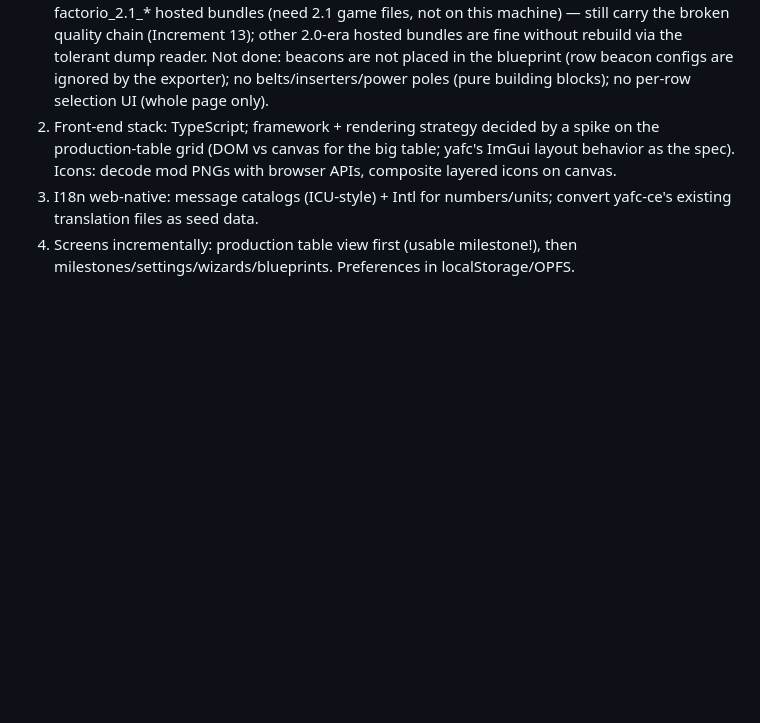
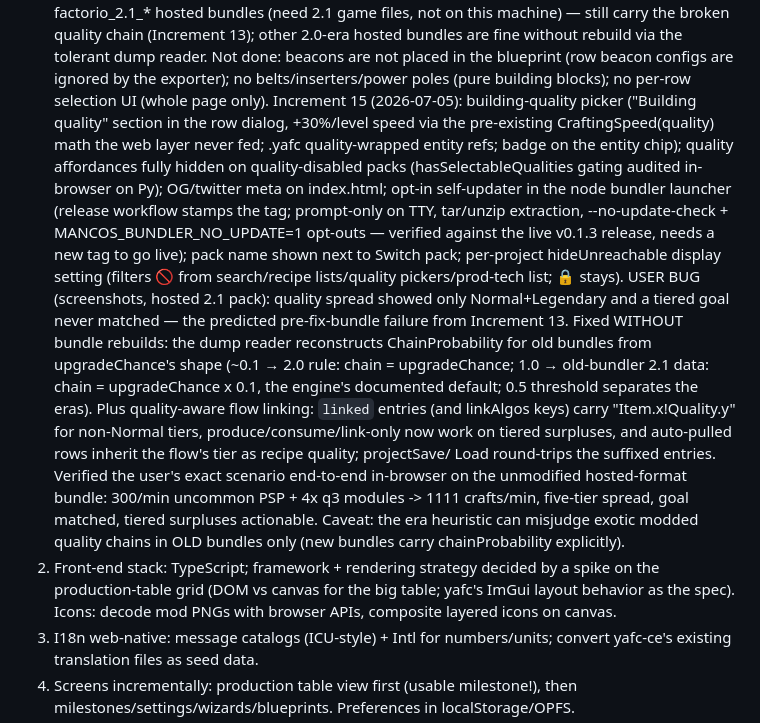
Before and after one commit to hackcasual/mancos, a Markdown page: .claude/PLAN.md, the part around the change. GitHub-like rendering; blank space fills up the shorter version.

Commit message:
PLAN: record increment 15 (quality fixes, updater, OG, hide-unreachable)
Co-Authored-By: Claude Sonnet 5 <noreply@anthropic.com>
Claude-Session: https://claude.ai/code/session_018cfGhJs6SQ98zkaBp3igq8

```diff
--- a/.claude/PLAN.md
+++ b/.claude/PLAN.md
@@ -499,6 +499,29 @@ Recipe + status: `solver-wasm/README.md`.
    tolerant dump reader. Not done: beacons are not placed in the blueprint (row beacon
    configs are ignored by the exporter); no belts/inserters/power poles (pure building
    blocks); no per-row selection UI (whole page only).
+   Increment 15 (2026-07-05): building-quality picker ("Building quality" section in the
+   row dialog, +30%/level speed via the pre-existing CraftingSpeed(quality) math the web
+   layer never fed; .yafc quality-wrapped entity refs; badge on the entity chip); quality
+   affordances fully hidden on quality-disabled packs (hasSelectableQualities gating
+   audited in-browser on Py); OG/twitter meta on index.html; opt-in self-updater in the
+   node bundler launcher (release workflow stamps the tag; prompt-only on TTY, tar/unzip
+   extraction, --no-update-check + MANCOS_BUNDLER_NO_UPDATE=1 opt-outs — verified against
+   the live v0.1.3 release, needs a new tag to go live); pack name shown next to Switch
+   pack; per-project hideUnreachable display setting (filters 🚫 from search/recipe
+   lists/quality pickers/prod-tech list; 🔒 stays). USER BUG (screenshots, hosted 2.1
+   pack): quality spread showed only Normal+Legendary and a tiered goal never matched —
+   the predicted pre-fix-bundle failure from Increment 13. Fixed WITHOUT bundle rebuilds:
+   the dump reader reconstructs ChainProbability for old bundles from upgradeChance's
+   shape (~0.1 → 2.0 rule: chain = upgradeChance; 1.0 → old-bundler 2.1 data: chain =
+   upgradeChance x 0.1, the engine's documented default; 0.5 threshold separates the
+   eras). Plus quality-aware flow linking: `linked` entries (and linkAlgos keys) carry
+   "Item.x!Quality.y" for non-Normal tiers, produce/consume/link-only now work on tiered
+   surpluses, and auto-pulled rows inherit the flow's tier as recipe quality; projectSave/
+   Load round-trips the suffixed entries. Verified the user's exact scenario end-to-end
+   in-browser on the unmodified hosted-format bundle: 300/min uncommon PSP + 4x q3
+   modules -> 1111 crafts/min, five-tier spread, goal matched, tiered surpluses
+   actionable. Caveat: the era heuristic can misjudge exotic modded quality chains in OLD
+   bundles only (new bundles carry chainProbability explicitly).
 2. Front-end stack: TypeScript; framework + rendering strategy decided by a spike on the
    production-table grid (DOM vs canvas for the big table; yafc's ImGui layout behavior as
    the spec). Icons: decode mod PNGs with browser APIs, composite layered icons on canvas.
```
